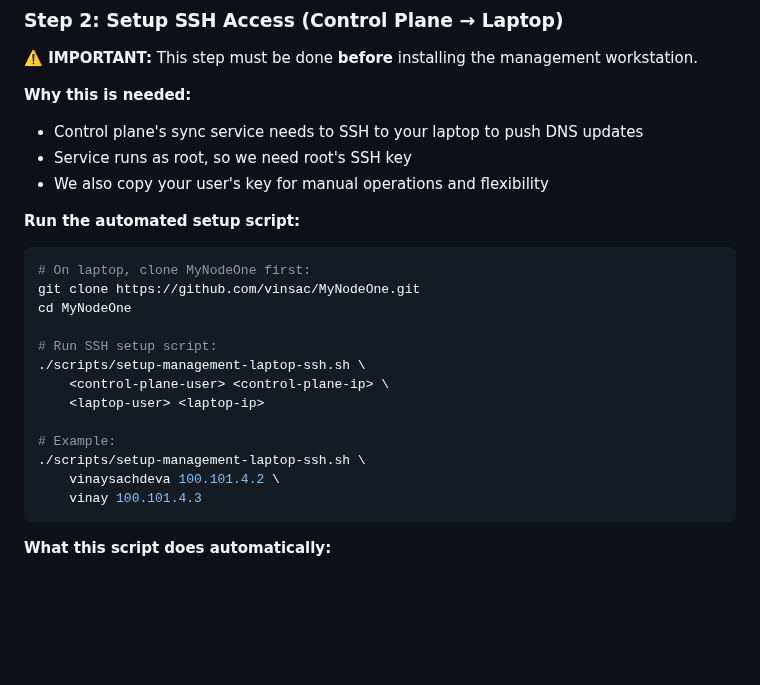
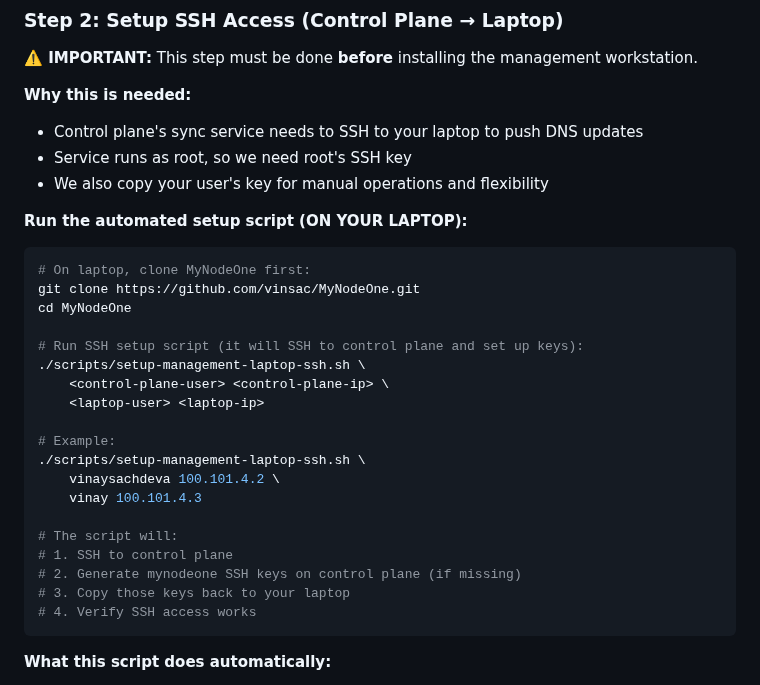
Before and after one commit to vinsac/MyNodeOne, a Markdown page: docs/guides/INSTALLATION.md, the part around the change. Drawn GitHub-style; blank space fills up the shorter version.

Commit message:
Clarify that SSH setup script runs ON LAPTOP
Made it crystal clear that setup-management-laptop-ssh.sh runs on the
laptop, not the control plane.

The script:
1. Runs on laptop
2. SSHes to control plane
3. Generates keys on control plane
4. Copies keys back to laptop
5. Verifies SSH works

This was confusing before - users might think they need to run it on
control plane.

````diff
--- a/docs/guides/INSTALLATION.md
+++ b/docs/guides/INSTALLATION.md
@@ -657,14 +657,14 @@ tailscale ip -4
 - Service runs as root, so we need root's SSH key
 - We also copy your user's key for manual operations and flexibility
 
-**Run the automated setup script:**
+**Run the automated setup script (ON YOUR LAPTOP):**
 
 ```bash
 # On laptop, clone MyNodeOne first:
 git clone https://github.com/vinsac/MyNodeOne.git
 cd MyNodeOne
 
-# Run SSH setup script:
+# Run SSH setup script (it will SSH to control plane and set up keys):
 ./scripts/setup-management-laptop-ssh.sh \
     <control-plane-user> <control-plane-ip> \
     <laptop-user> <laptop-ip>
@@ -673,6 +673,12 @@ cd MyNodeOne
 ./scripts/setup-management-laptop-ssh.sh \
     vinaysachdeva 100.101.4.2 \
     vinay 100.101.4.3
+
+# The script will:
+# 1. SSH to control plane
+# 2. Generate mynodeone SSH keys on control plane (if missing)
+# 3. Copy those keys back to your laptop
+# 4. Verify SSH access works
 ```
 
 **What this script does automatically:**
````
